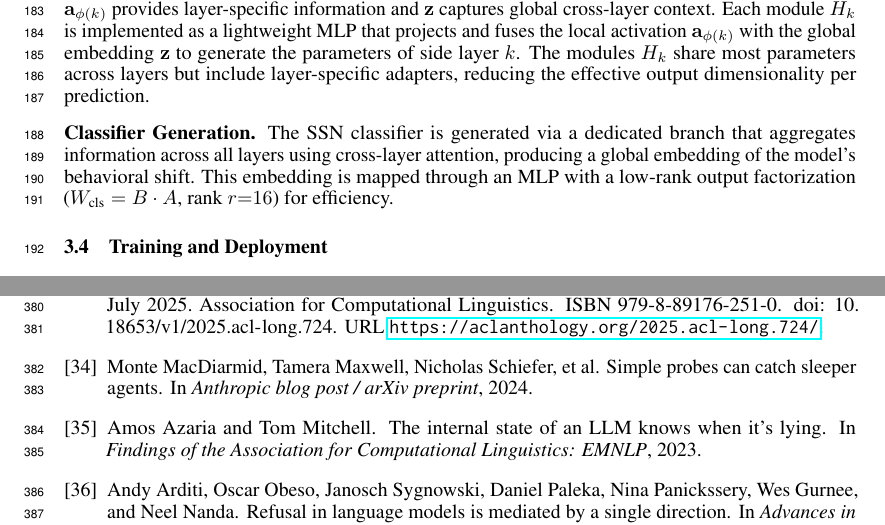
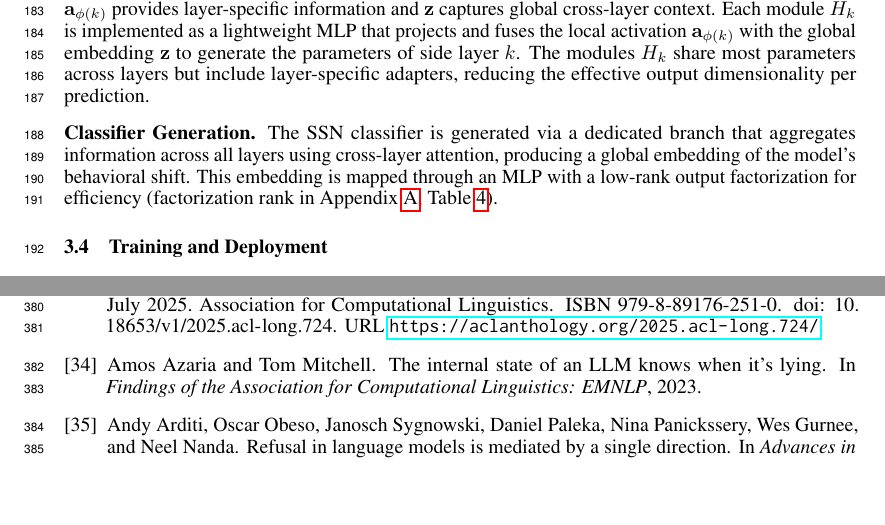
Before and after one commit to nokronim/Remedy-your-damaged-safety-alignment-at-only-inference-cost, a LaTeX paper (neurips_2026.tex, which reads custom.bib, sec/3_method.tex): two parts of pages 6 and 11 of 25, joined at a grey line, cut so that both start at the same text, the shorter picture padded with empty space. Compiled offline with pdfLaTeX.

Commit message:
Move classifier rank to appendix; drop unverifiable macdiarmid cite
(1) Classifier Generation paragraph (§3.3): dropped 'low-rank
    output factorization (W_cls = B·A, rank r=16) for efficiency'
    formula. Replaced with pointer to Appendix Table 1, where
    'Classifier output rank: 16 (W_cls = B·A)' already lives.

(2) Removed macdiarmid2024simpleprobes from the related-work
    citation cluster and from custom.bib. The bib entry had a
    malformed venue field ('Anthropic blog post / arXiv preprint')
    -- the underlying piece is an Anthropic interpretability note,
    not a peer-reviewed paper, and the claim it supported in the
    text is already carried by jiang2025hiddendetect and
    azaria2023internal which remain cited.

Co-Authored-By: Claude Opus 4.7 (1M context) <noreply@anthropic.com>

```diff
--- a/custom.bib
+++ b/custom.bib
@@ -392,13 +392,6 @@
   year      = {2022}
 }
 
-@inproceedings{macdiarmid2024simpleprobes,
-  title     = {Simple Probes Can Catch Sleeper Agents},
-  author    = {MacDiarmid, Monte and Maxwell, Tamera and Schiefer, Nicholas and others},
-  booktitle = {Anthropic blog post / arXiv preprint},
-  year      = {2024}
-}
-
 @inproceedings{azaria2023internal,
   title     = {The Internal State of an {LLM} Knows When It's Lying},
   author    = {Azaria, Amos and Mitchell, Tom},
--- a/sec/3_method.tex
+++ b/sec/3_method.tex
@@ -71,7 +71,7 @@ where $W_\text{proj}$ is a learnable projection matrix. The fused representation
 \end{equation}
 where $\phi: \{1,\dots,K\} \rightarrow \{1,\dots,L\}$ maps each side layer $k$ to its corresponding backbone layer. $\mathbf{a}_{\phi(k)}$ provides layer-specific information and $\mathbf{z}$ captures global cross-layer context. Each module $H_k$ is implemented as a lightweight MLP that projects and fuses the local activation $\mathbf{a}_{\phi(k)}$ with the global embedding $\mathbf{z}$ to generate the parameters of side layer $k$. The modules $H_k$ share most parameters across layers but include layer-specific adapters, reducing the effective output dimensionality per prediction.
 
-\mysection{Classifier Generation.} The \ssn{} classifier is generated via a dedicated branch that aggregates information across all layers using cross-layer attention, producing a global embedding of the model's behavioral shift. This embedding is mapped through an MLP with a low-rank output factorization ($W_\text{cls} = B \cdot A$, rank $r{=}16$) for efficiency.
+\mysection{Classifier Generation.} The \ssn{} classifier is generated via a dedicated branch that aggregates information across all layers using cross-layer attention, producing a global embedding of the model's behavioral shift. This embedding is mapped through an MLP with a low-rank output factorization for efficiency (factorization rank in Appendix~\ref{app:implementation}, Table~\ref{tab:hyperparams}).
 
 \subsection{Training and Deployment}
 \label{sec:deploy}
```
Also changed, not shown: sec/2_related_works.tex (+1 -1 lines).
